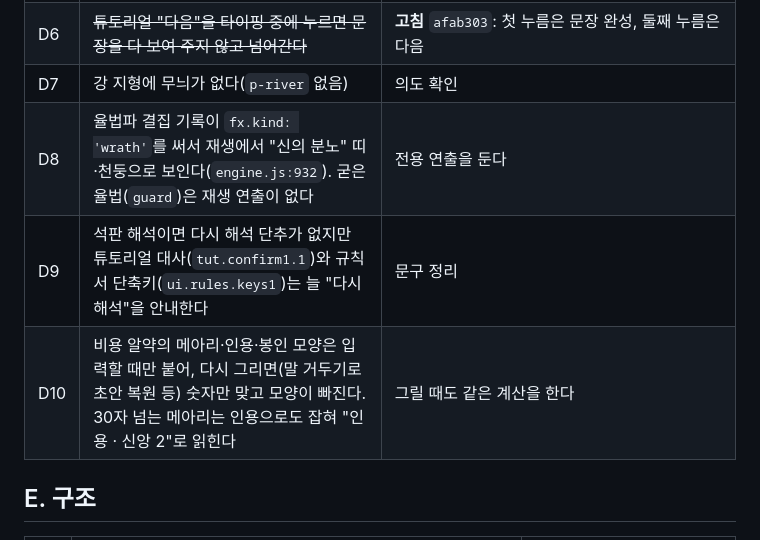
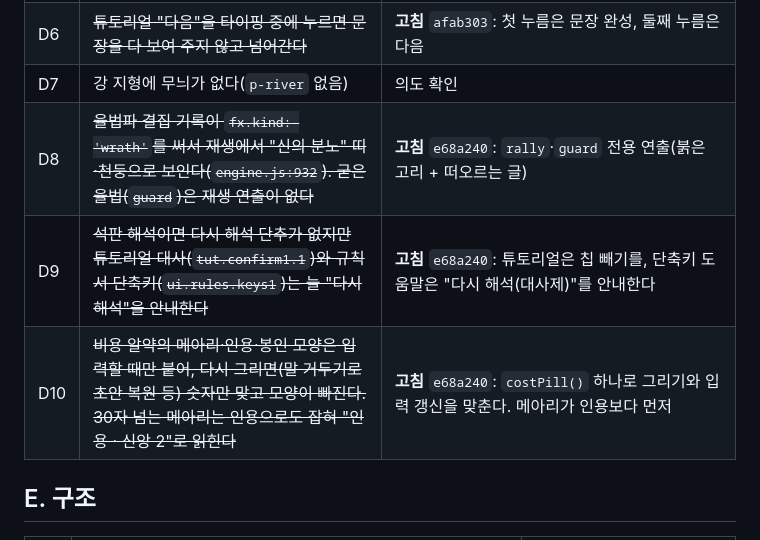
Before and after one commit to wisebear-KOR/GSG_Project, a Markdown page: docs/godot/KNOWN-ISSUES.md, the part around one of its changes. Rendered like a GitHub page.

```diff
--- a/docs/godot/KNOWN-ISSUES.md
+++ b/docs/godot/KNOWN-ISSUES.md
@@ -71,9 +71,9 @@
 | D5 | ~~종료 화면에서 음악이 멈춘다~~ | **고침** `afab303`: 6초 뒤 조용한 곡으로 다시 흐른다. 단 6초 안에 새 판을 시작하면 분위기가 먼저 바뀌어 음악 버스가 0으로 남는다(`sound.js:398`) — 고친다 |
 | D6 | ~~튜토리얼 "다음"을 타이핑 중에 누르면 문장을 다 보여 주지 않고 넘어간다~~ | **고침** `afab303`: 첫 누름은 문장 완성, 둘째 누름은 다음 |
 | D7 | 강 지형에 무늬가 없다(`p-river` 없음) | 의도 확인 |
-| D8 | 율법파 결집 기록이 `fx.kind: 'wrath'`를 써서 재생에서 "신의 분노" 띠·천둥으로 보인다(`engine.js:932`). 굳은 율법(`guard`)은 재생 연출이 없다 | 전용 연출을 둔다 |
-| D9 | 석판 해석이면 다시 해석 단추가 없지만 튜토리얼 대사(`tut.confirm1.1`)와 규칙서 단축키(`ui.rules.keys1`)는 늘 "다시 해석"을 안내한다 | 문구 정리 |
-| D10 | 비용 알약의 메아리·인용·봉인 모양은 입력할 때만 붙어, 다시 그리면(말 거두기로 초안 복원 등) 숫자만 맞고 모양이 빠진다. 30자 넘는 메아리는 인용으로도 잡혀 "인용 · 신앙 2"로 읽힌다 | 그릴 때도 같은 계산을 한다 |
+| D8 | ~~율법파 결집 기록이 `fx.kind: 'wrath'`를 써서 재생에서 "신의 분노" 띠·천둥으로 보인다(`engine.js:932`). 굳은 율법(`guard`)은 재생 연출이 없다~~ | **고침** `e68a240`: `rally`·`guard` 전용 연출(붉은 고리 + 떠오르는 글) |
+| D9 | ~~석판 해석이면 다시 해석 단추가 없지만 튜토리얼 대사(`tut.confirm1.1`)와 규칙서 단축키(`ui.rules.keys1`)는 늘 "다시 해석"을 안내한다~~ | **고침** `e68a240`: 튜토리얼은 칩 빼기를, 단축키 도움말은 "다시 해석(대사제)"를 안내한다 |
+| D10 | ~~비용 알약의 메아리·인용·봉인 모양은 입력할 때만 붙어, 다시 그리면(말 거두기로 초안 복원 등) 숫자만 맞고 모양이 빠진다. 30자 넘는 메아리는 인용으로도 잡혀 "인용 · 신앙 2"로 읽힌다~~ | **고침** `e68a240`: `costPill()` 하나로 그리기와 입력 갱신을 맞춘다. 메아리가 인용보다 먼저 |
 
 ## E. 구조
 
```
Also changed, not shown: other parts of docs/godot/KNOWN-ISSUES.md (+9 -9 lines).
